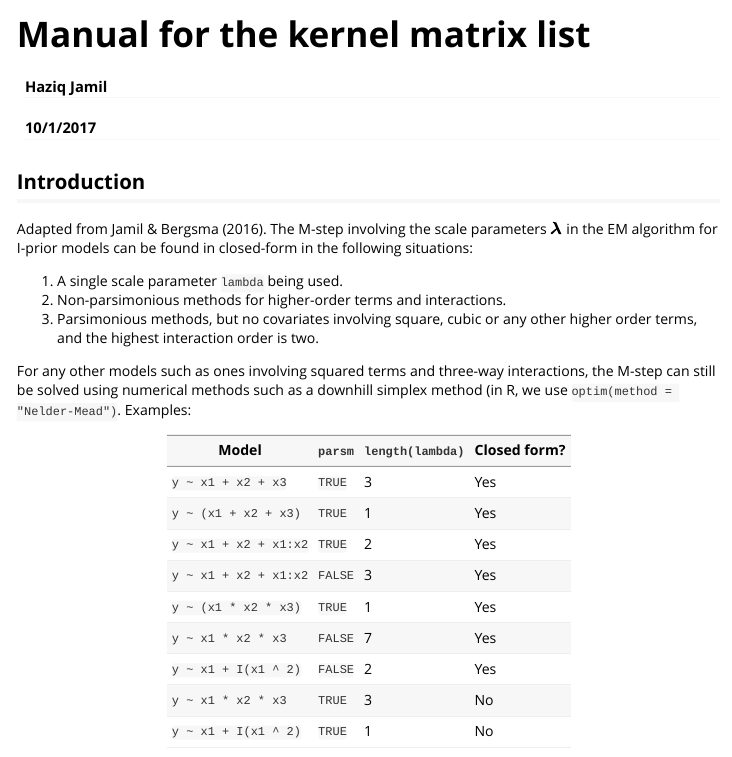
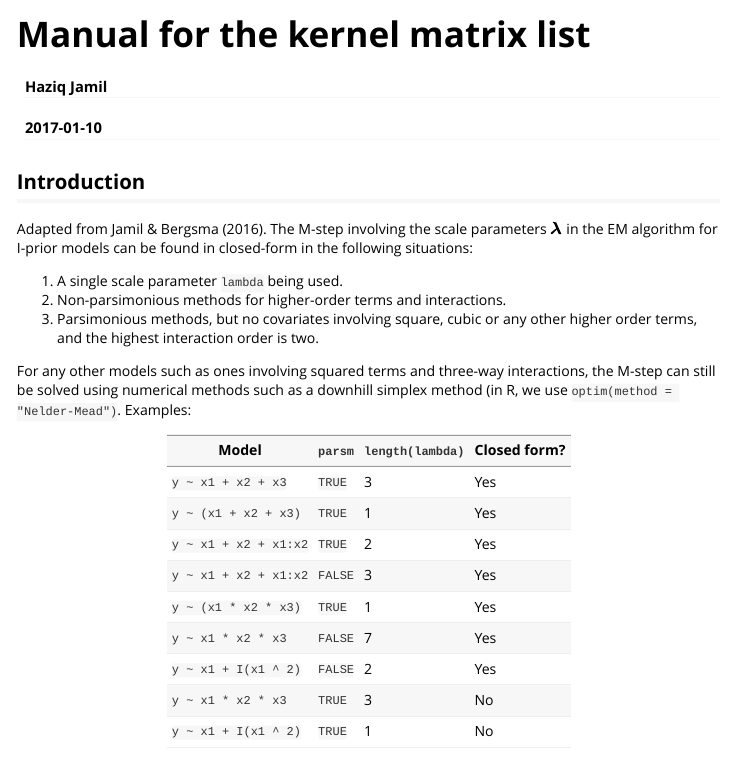
Before and after one commit to haziqj/iprior, an R Markdown document (vignettes/kernel_matrix.Rmd): the page in a window 1100 px wide, from its top. Rendered offline with R 4.5, knitr and Pandoc, with nearby package versions; some code elsewhere in the file could not run offline.

Commit message:
Fixed CRAN WARNING and NOTE: 1) Version contains large components (0.6.2.9003), 2) Canonical CRAN.R-project.org URLs use https, 3) Files in the 'vignettes' directory newer than all files in 'inst/doc': 'kernel_matrix.Rmd'

````diff
--- a/vignettes/kernel_matrix.Rmd
+++ b/vignettes/kernel_matrix.Rmd
@@ -1,8 +1,12 @@
 ---
 title: "Manual for the kernel matrix list"
 author: "Haziq Jamil"
-date: "10/1/2017"
-output: html_document
+date: "2017-01-10"
+output: rmarkdown::html_vignette
+vignette: >
+  %\VignetteIndexEntry{An R package for I-prior modelling}
+  %\VignetteEngine{knitr::rmarkdown}
+  %\VignetteEncoding{UTF-8}
 ---
 
 ```{r setup, include=FALSE}
````
Also changed, not shown: README.md.
